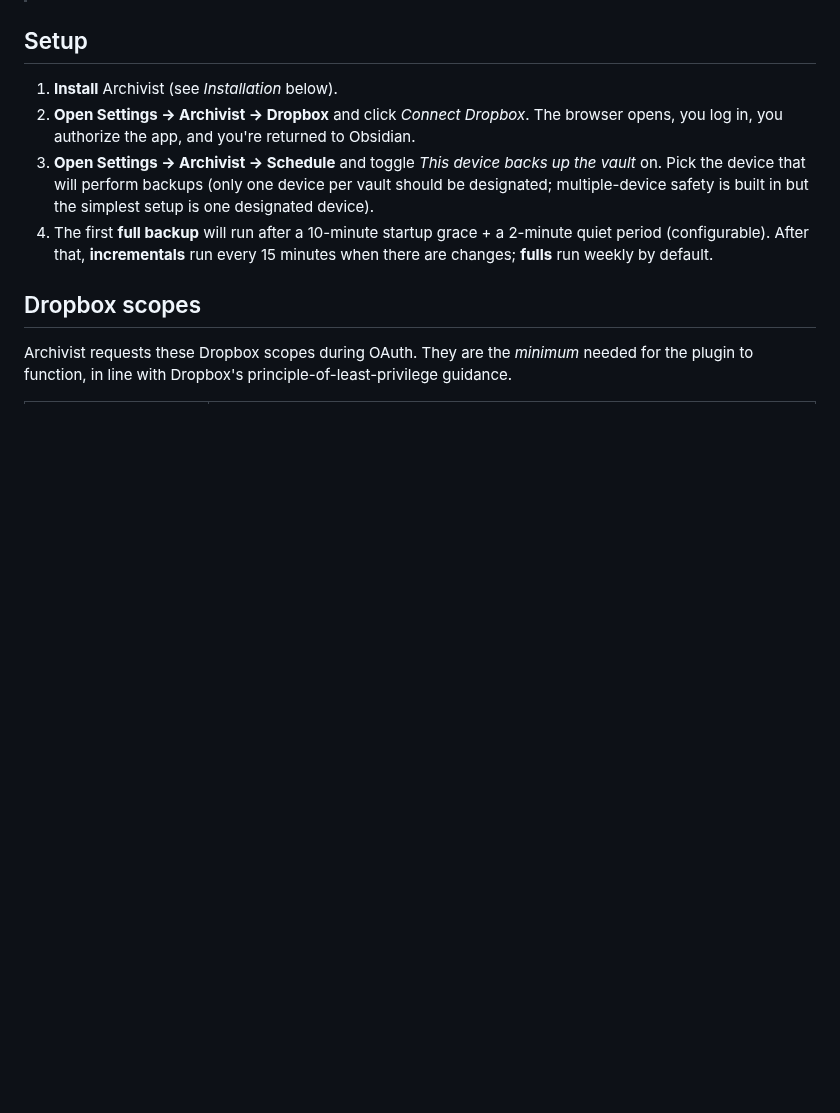
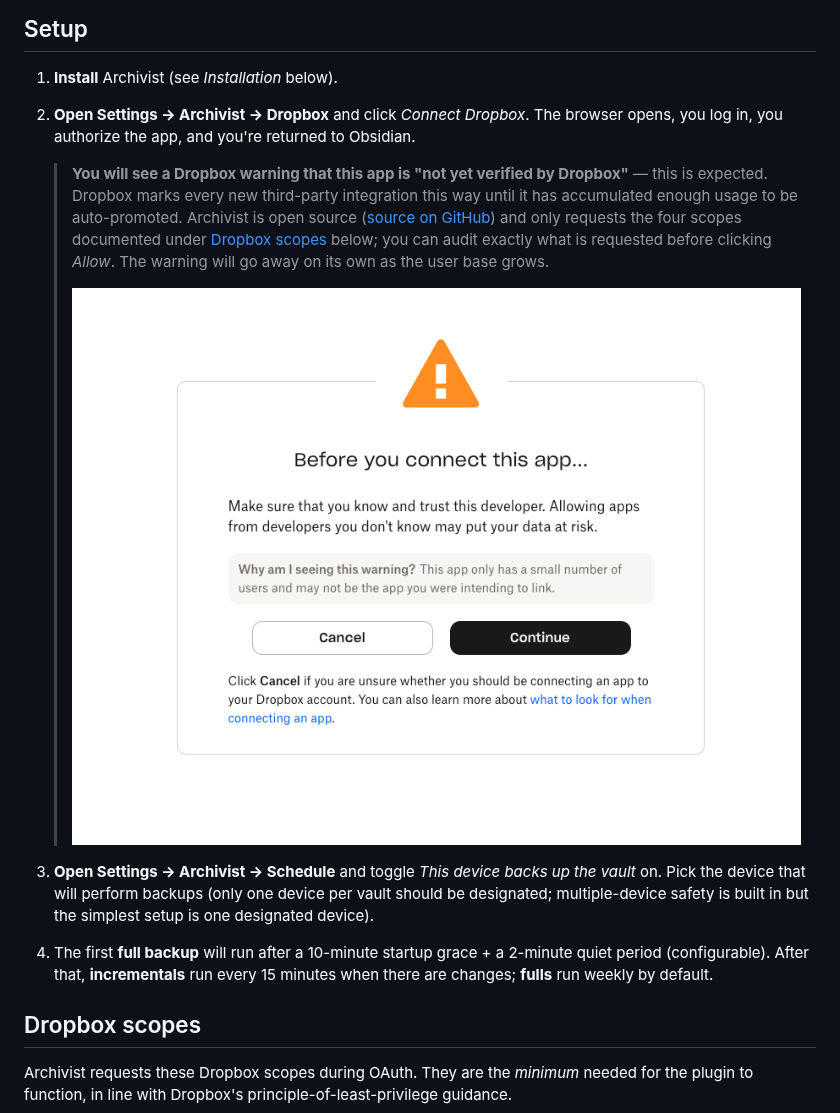
Before and after one commit to MMoMM-org/obsidian-archivist, a Markdown page: README.md, the part around the change. Rendered like a GitHub page; pictures changed too: assets/setup/dropbox-unverified-app-warning.png (added); blank space fills up the shorter version.

Commit message:
docs(setup): explain Dropbox "unverified app" warning in OAuth flow (#18)
Dropbox flags every new third-party integration as "not yet verified by
Dropbox" until it accumulates enough usage to be auto-promoted. New
users see this warning during the Connect Dropbox flow and may abandon
setup, thinking the plugin is malicious or broken.

Add an inline note under Setup step 2 with the screenshot, a pointer to
the documented OAuth scopes, and a link to the public source so users
can audit what's actually being requested before clicking Allow.

Co-authored-by: Claude Opus 4.7 (1M context) <noreply@anthropic.com>

```diff
--- a/README.md
+++ b/README.md
@@ -35,6 +35,10 @@ Archivist runs in the background, snapshots your Obsidian vault to Dropbox on a
 
 1. **Install** Archivist (see *Installation* below).
 2. **Open Settings → Archivist → Dropbox** and click *Connect Dropbox*. The browser opens, you log in, you authorize the app, and you're returned to Obsidian.
+
+   > **You will see a Dropbox warning that this app is "not yet verified by Dropbox"** — this is expected. Dropbox marks every new third-party integration this way until it has accumulated enough usage to be auto-promoted. Archivist is open source ([source on GitHub](https://github.com/MMoMM-org/obsidian-archivist)) and only requests the four scopes documented under [Dropbox scopes](#dropbox-scopes) below; you can audit exactly what is requested before clicking *Allow*. The warning will go away on its own as the user base grows.
+   >
+   > ![Dropbox unverified-app warning shown during OAuth](assets/setup/dropbox-unverified-app-warning.png)
 3. **Open Settings → Archivist → Schedule** and toggle *This device backs up the vault* on. Pick the device that will perform backups (only one device per vault should be designated; multiple-device safety is built in but the simplest setup is one designated device).
 4. The first **full backup** will run after a 10-minute startup grace + a 2-minute quiet period (configurable). After that, **incrementals** run every 15 minutes when there are changes; **fulls** run weekly by default.
 
```
